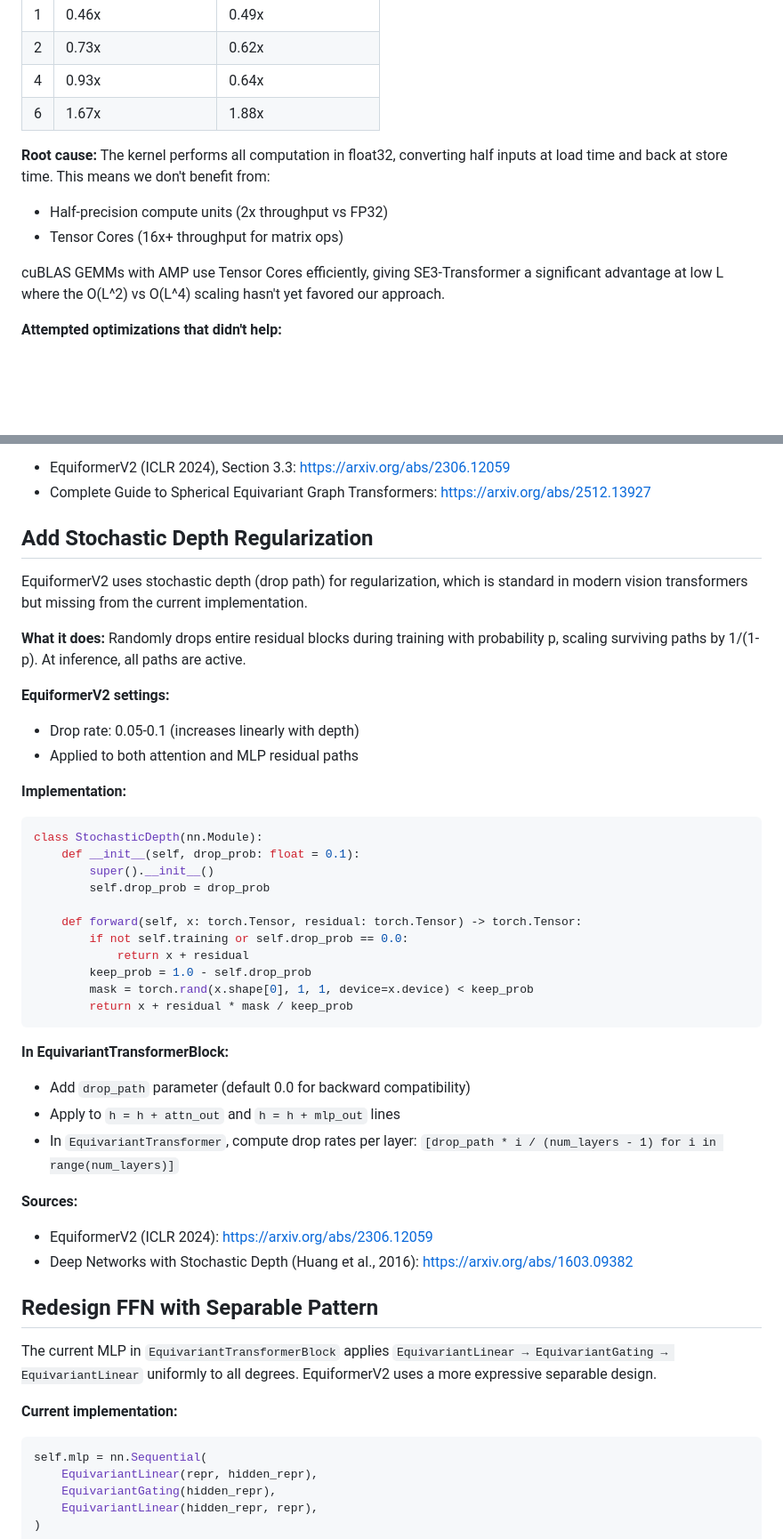
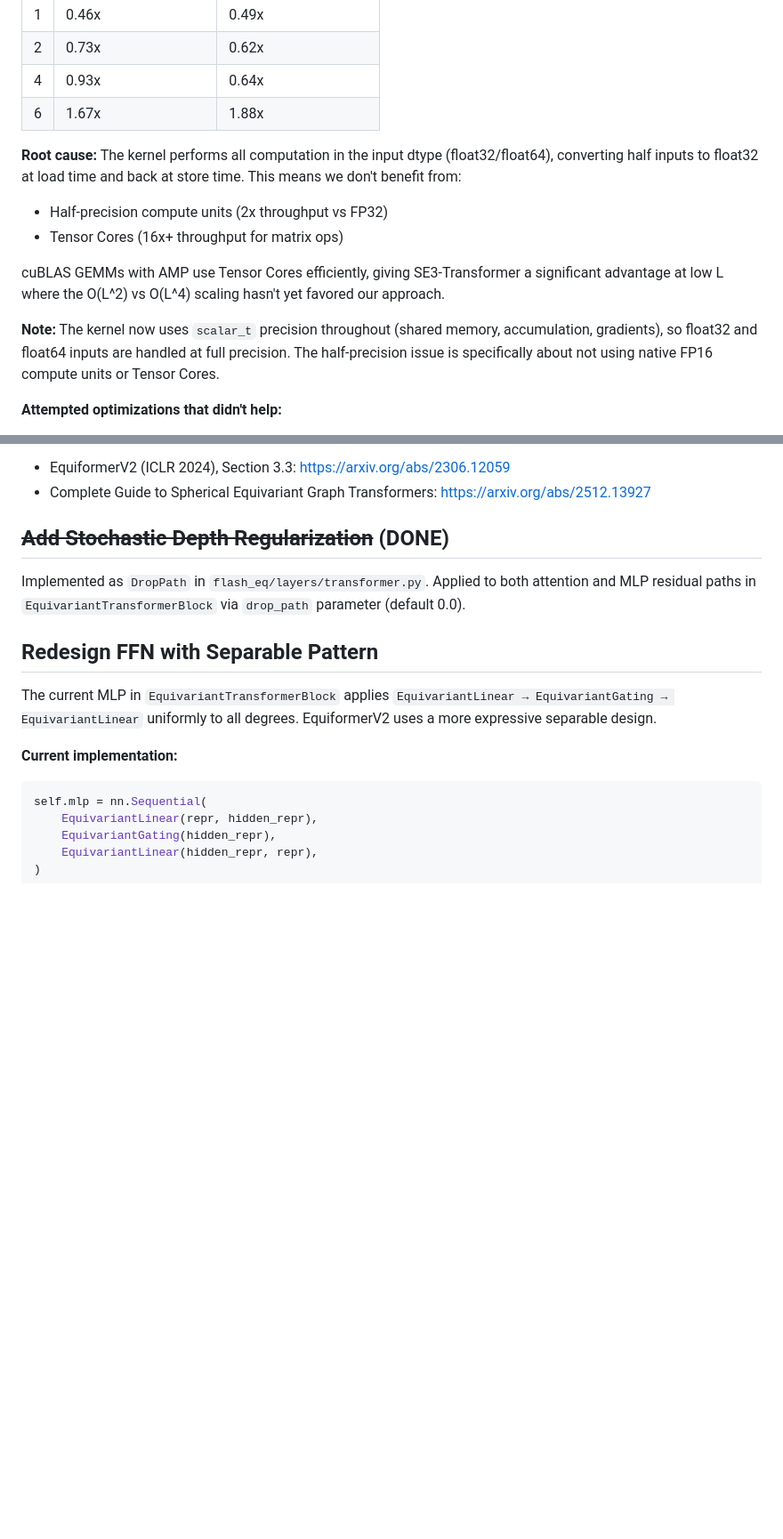
Before and after one commit to hmblair/flash-eq, a Markdown page: TODO.md, 2 parts joined by grey strips. Shown at 89% size. GitHub-like rendering; blank space fills up the shorter version.

Commit message:
docs: Update TODO.md to reflect scalar_t refactor and stochastic depth
Author: Hamish M. Blair <hmblair@stanford.edu>

````diff
--- a/TODO.md
+++ b/TODO.md
@@ -13,11 +13,13 @@ The custom CUDA kernel underperforms cuBLAS-based approaches (e.g., SE3-Transfor
 | 4 | 0.93x | 0.64x |
 | 6 | 1.67x | 1.88x |
 
-**Root cause:** The kernel performs all computation in float32, converting half inputs at load time and back at store time. This means we don't benefit from:
+**Root cause:** The kernel performs all computation in the input dtype (float32/float64), converting half inputs to float32 at load time and back at store time. This means we don't benefit from:
 - Half-precision compute units (2x throughput vs FP32)
 - Tensor Cores (16x+ throughput for matrix ops)
 
 cuBLAS GEMMs with AMP use Tensor Cores efficiently, giving SE3-Transformer a significant advantage at low L where the O(L^2) vs O(L^4) scaling hasn't yet favored our approach.
+
+**Note:** The kernel now uses `scalar_t` precision throughout (shared memory, accumulation, gradients), so float32 and float64 inputs are handled at full precision. The half-precision issue is specifically about not using native FP16 compute units or Tensor Cores.
 
 **Attempted optimizations that didn't help:**
 - Storing shared memory in native half instead of float: No improvement because the conversion still happens in the inner loop, and the bottleneck is global memory access for weight interpolation.
@@ -57,39 +59,9 @@ The current `EquivariantTransformerBlock` uses `EquivariantGating` for nonlinear
 - EquiformerV2 (ICLR 2024), Section 3.3: https://arxiv.org/abs/2306.12059
 - Complete Guide to Spherical Equivariant Graph Transformers: https://arxiv.org/abs/2512.13927
 
-## Add Stochastic Depth Regularization
+## ~~Add Stochastic Depth Regularization~~ (DONE)
 
-EquiformerV2 uses stochastic depth (drop path) for regularization, which is standard in modern vision transformers but missing from the current implementation.
-
-**What it does:** Randomly drops entire residual blocks during training with probability p, scaling surviving paths by 1/(1-p). At inference, all paths are active.
-
-**EquiformerV2 settings:**
-- Drop rate: 0.05-0.1 (increases linearly with depth)
-- Applied to both attention and MLP residual paths
-
-**Implementation:**
-```python
-class StochasticDepth(nn.Module):
-    def __init__(self, drop_prob: float = 0.1):
-        super().__init__()
-        self.drop_prob = drop_prob
-
-    def forward(self, x: torch.Tensor, residual: torch.Tensor) -> torch.Tensor:
-        if not self.training or self.drop_prob == 0.0:
-            return x + residual
-        keep_prob = 1.0 - self.drop_prob
-        mask = torch.rand(x.shape[0], 1, 1, device=x.device) < keep_prob
-        return x + residual * mask / keep_prob
-```
-
-**In EquivariantTransformerBlock:**
-- Add `drop_path` parameter (default 0.0 for backward compatibility)
-- Apply to `h = h + attn_out` and `h = h + mlp_out` lines
-- In `EquivariantTransformer`, compute drop rates per layer: `[drop_path * i / (num_layers - 1) for i in range(num_layers)]`
-
-**Sources:**
-- EquiformerV2 (ICLR 2024): https://arxiv.org/abs/2306.12059
-- Deep Networks with Stochastic Depth (Huang et al., 2016): https://arxiv.org/abs/1603.09382
+Implemented as `DropPath` in `flash_eq/layers/transformer.py`. Applied to both attention and MLP residual paths in `EquivariantTransformerBlock` via `drop_path` parameter (default 0.0).
 
 ## Redesign FFN with Separable Pattern
 
````
